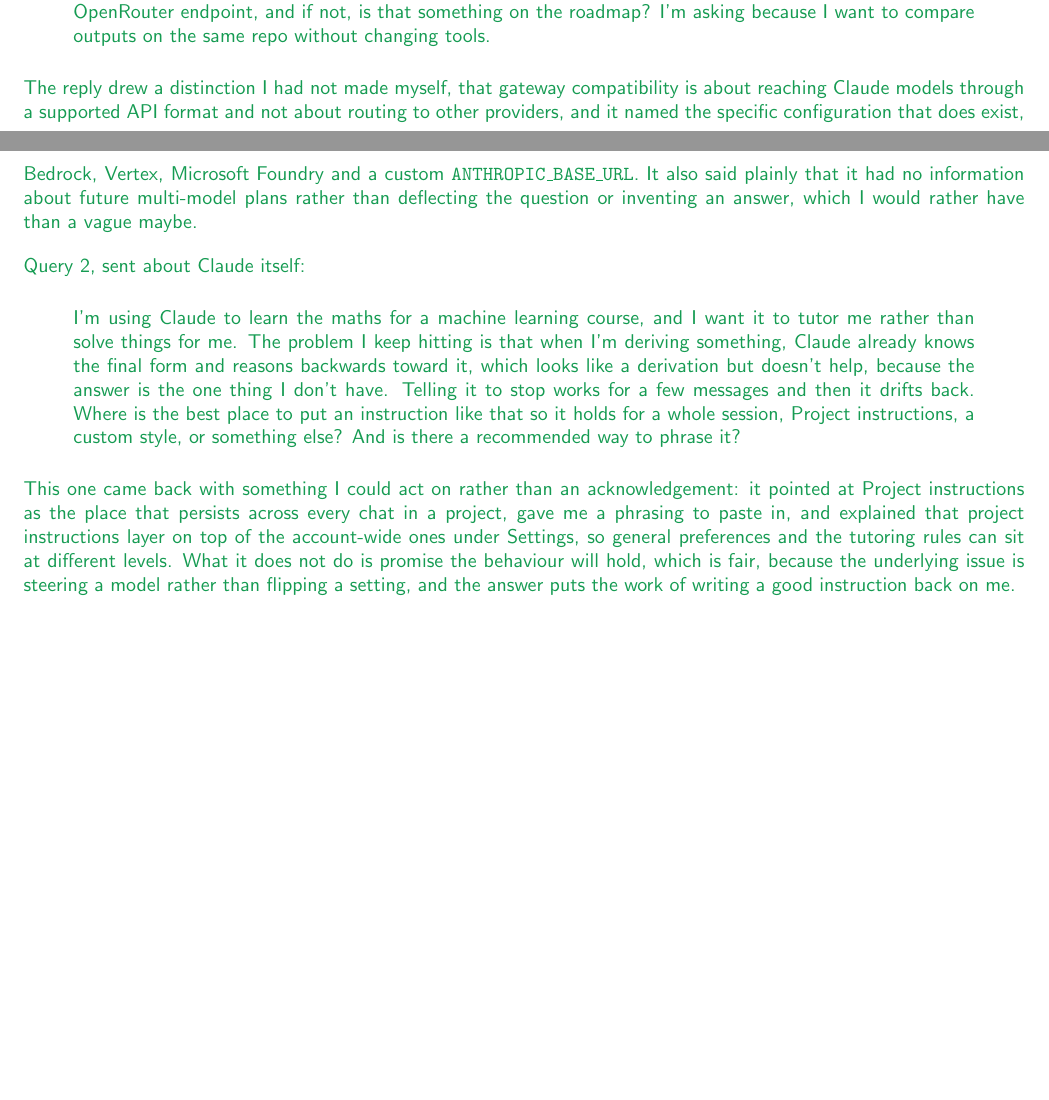
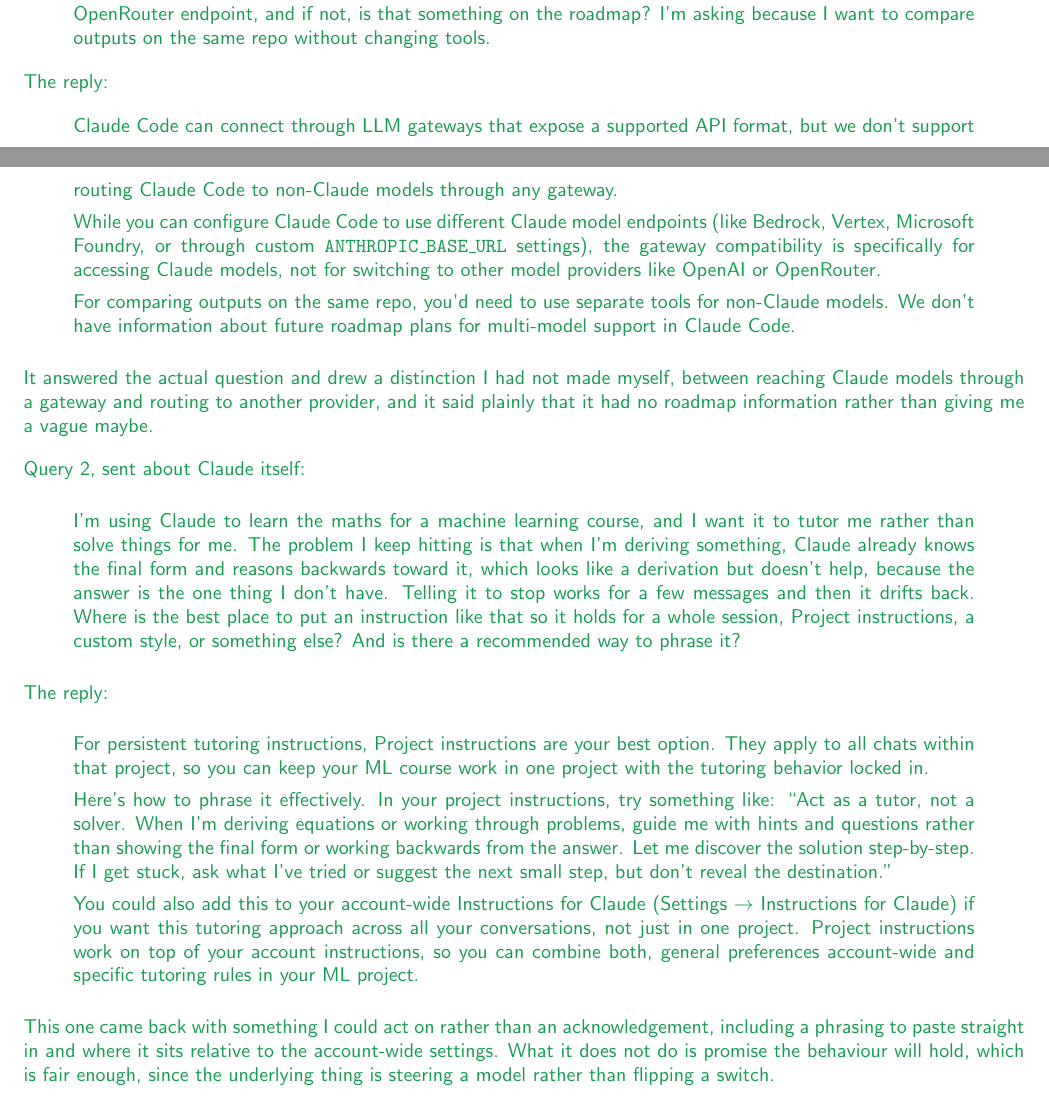
Before and after one commit to gaolin1/cs221, a LaTeX document (A3/tex/submission.tex): two parts of pages 9 and 10 of 10, joined at a grey line, cut so that both start at the same text, the shorter picture padded with empty space. Compiled offline with pdfLaTeX.

Commit message:
A3/6d: include both replies verbatim
Each query now carries the response it got, with one sentence of
reflection after it.

Co-Authored-By: Claude Opus 5 <noreply@anthropic.com>
Claude-Session: https://claude.ai/code/session_012krepJ3cXvjr31DaxHz86Y

```diff
--- a/A3/tex/submission.tex
+++ b/A3/tex/submission.tex
@@ -433,12 +432,24 @@
   because I want to compare outputs on the same repo without changing tools.
   \end{quote}
 
-  The reply drew a distinction I had not made myself, that gateway compatibility is about reaching
-  Claude models through a supported API format and not about routing to other providers, and it
-  named the specific configuration that does exist, Bedrock, Vertex, Microsoft Foundry and a custom
-  \texttt{ANTHROPIC\_BASE\_URL}. It also said plainly that it had no information about future
-  multi-model plans rather than deflecting the question or inventing an answer, which I would rather
-  have than a vague maybe.
+  The reply:
+
+  \begin{quote}
+  Claude Code can connect through LLM gateways that expose a supported API format, but we don't
+  support routing Claude Code to non-Claude models through any gateway.
+
+  While you can configure Claude Code to use different Claude model endpoints (like Bedrock, Vertex,
+  Microsoft Foundry, or through custom \texttt{ANTHROPIC\_BASE\_URL} settings), the gateway
+  compatibility is specifically for accessing Claude models, not for switching to other model
+  providers like OpenAI or OpenRouter.
+
+  For comparing outputs on the same repo, you'd need to use separate tools for non-Claude models. We
+  don't have information about future roadmap plans for multi-model support in Claude Code.
+  \end{quote}
+
+  It answered the actual question and drew a distinction I had not made myself, between reaching
+  Claude models through a gateway and routing to another provider, and it said plainly that it had
+  no roadmap information rather than giving me a vague maybe.
 
   \medskip
   Query 2, sent about Claude itself:
@@ -453,13 +464,29 @@
   there a recommended way to phrase it?
   \end{quote}
 
-  This one came back with something I could act on rather than an acknowledgement: it pointed at
-  Project instructions as the place that persists across every chat in a project, gave me a phrasing
-  to paste in, and explained that project instructions layer on top of the account-wide ones under
-  Settings, so general preferences and the tutoring rules can sit at different levels. What it does
-  not do is promise the behaviour will hold, which is fair, because the underlying issue is steering
-  a model rather than flipping a setting, and the answer puts the work of writing a good instruction
-  back on me.
+  The reply:
+
+  \begin{quote}
+  For persistent tutoring instructions, Project instructions are your best option. They apply to all
+  chats within that project, so you can keep your ML course work in one project with the tutoring
+  behavior locked in.
+
+  Here's how to phrase it effectively. In your project instructions, try something like: ``Act as a
+  tutor, not a solver. When I'm deriving equations or working through problems, guide me with hints
+  and questions rather than showing the final form or working backwards from the answer. Let me
+  discover the solution step-by-step. If I get stuck, ask what I've tried or suggest the next small
+  step, but don't reveal the destination.''
+
+  You could also add this to your account-wide Instructions for Claude (Settings $\rightarrow$
+  Instructions for Claude) if you want this tutoring approach across all your conversations, not
+  just in one project. Project instructions work on top of your account instructions, so you can
+  combine both, general preferences account-wide and specific tutoring rules in your ML project.
+  \end{quote}
+
+  This one came back with something I could act on rather than an acknowledgement, including a
+  phrasing to paste straight in and where it sits relative to the account-wide settings. What it
+  does not do is promise the behaviour will hold, which is fair enough, since the underlying thing
+  is steering a model rather than flipping a switch.
   % ### END CODE HERE ###
 \end{answer}
 % <SCPD_SUBMISSION_TAG>_6d
```
Also changed, not shown: A3/A3_Solutions.pdf, A3/submission.pdf, A3/tex/submission.tex (9 more changed lines).
